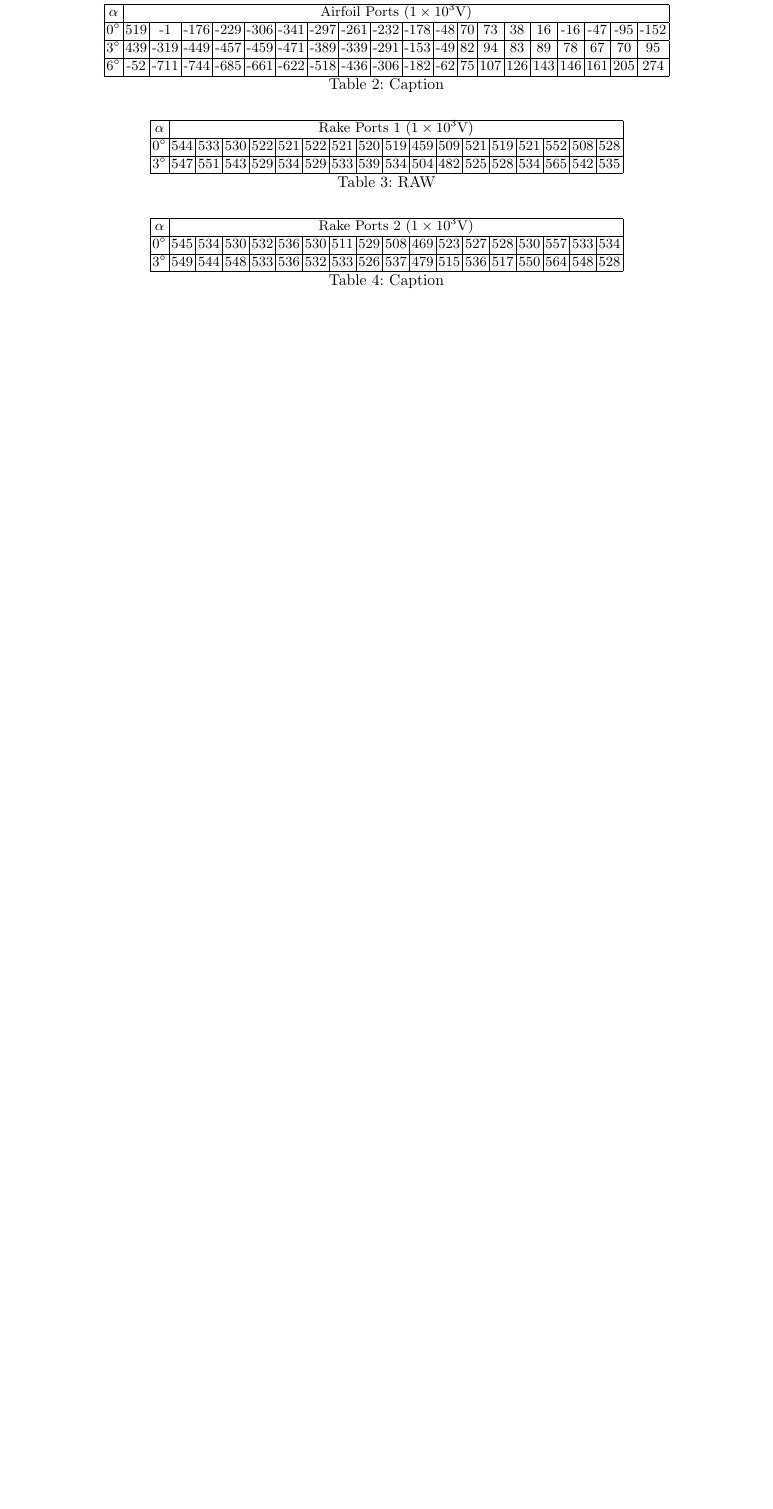
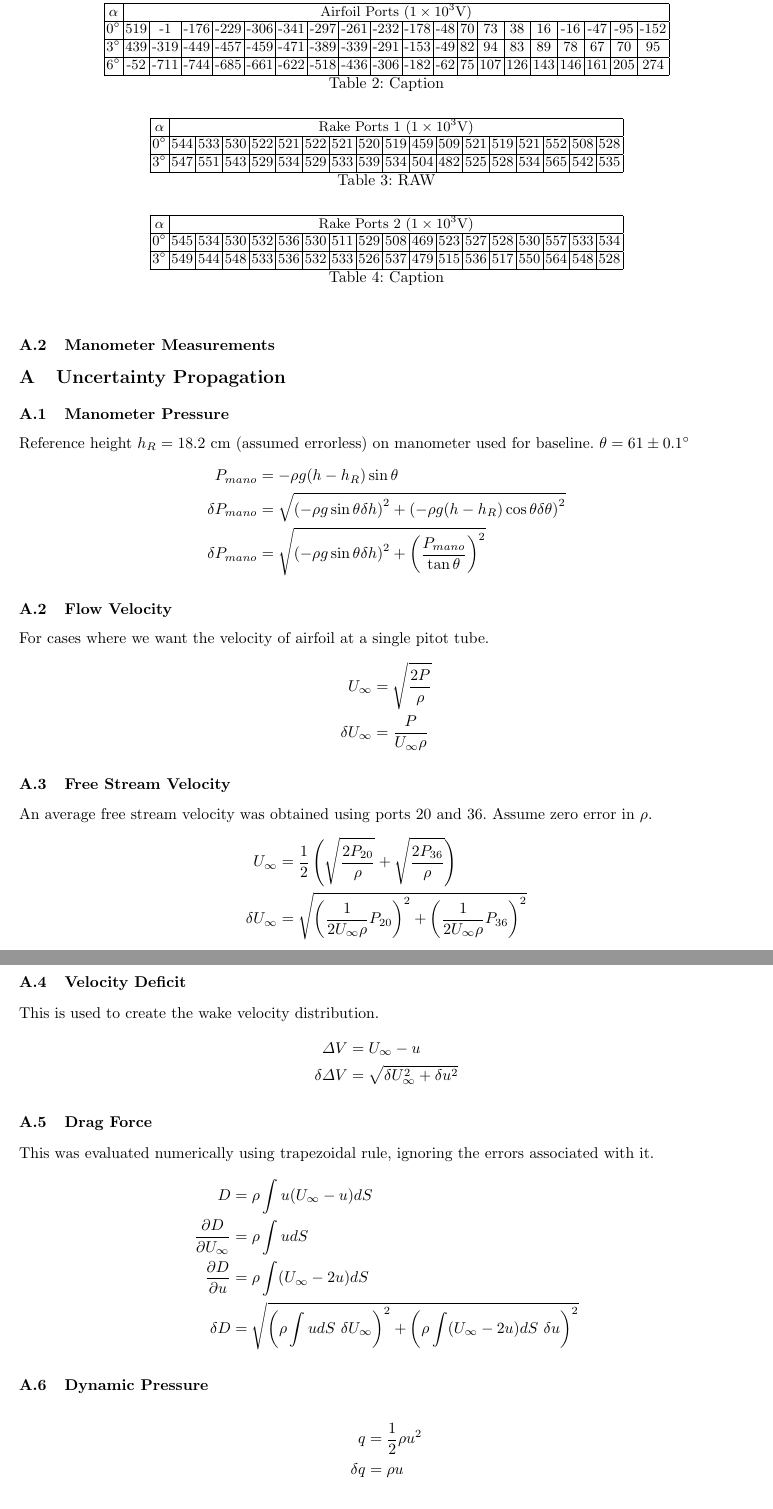
Before and after one commit to AER303-2021F/airfoil, a LaTeX thesis (source_latex/main.tex): part of page 6 of 6 before the commit and two parts of pages 6 and 7 of 7 after it, the two joined at a grey line, cut so that both start at the same text, the shorter picture padded with empty space. Compiled offline with pdfLaTeX.

Commit message:
Error analysis for manometer, manometer wake velocity, drag
Typed up error calculations in appendix

```diff
--- a/source_latex/main.tex
+++ b/source_latex/main.tex
@@ -20,6 +20,7 @@
 \usepackage{minted}
 \usepackage{hyperref}
 \usepackage{siunitx}
+\usepackage{esdiff}
 \usepackage[inline]{enumitem} % Horizontal lists
 % Used for displaying a sample figure. If possible, figure files should
 % be included in EPS format.
@@ -325,3 +326,50 @@ NOTE: These tables are not final; just here to test.
     \label{tab:pressure_rake2}
 \end{table}
 
+\subsection{Manometer Measurements}
+
+\appendix
+\section{Uncertainty Propagation}
+\subsection{Manometer Pressure}
+Reference height $h_R = 18.2 \ \si{cm}$ (assumed errorless) on manometer used for baseline. $\theta = 61 \pm 0.1^\circ$
+\begin{align*}
+    P_{mano} &= -\rho g (h - h_R) \sin\theta\\
+    \delta P_{mano} &= \sqrt{\left(-\rho g \sin \theta \delta h\right)^2 + \left(-\rho g  (h-h_R)\cos\theta \delta \theta\right)^2}\\
+    \delta P_{mano} &= \sqrt{\left(-\rho g \sin \theta \delta h\right)^2 + \left(\frac{P_{mano}}{\tan \theta}\right)^2}
+\end{align*}
+
+\subsection{Flow Velocity}
+For cases where we want the velocity of airfoil at a single pitot tube.
+\begin{align*}
+    U_\infty &=  \sqrt{\frac{2 P}{\rho}} \\
+    \delta U_\infty &= \frac{P}{U_\infty \rho}
+\end{align*}
+
+\subsection{Free Stream Velocity}
+An average free stream velocity was obtained using ports 20 and 36. Assume zero error in $\rho$.
+\begin{align*}
+    U_\infty &= \frac{1}{2} \left(\sqrt{\frac{2 P_{20}}{\rho}} + \sqrt{\frac{2 P_{36}}{\rho}} \right) \\
+    \delta U_\infty &= \sqrt{\left(\frac{1}{2U_\infty \rho}  P_{20}\right)^2 + \left(\frac{1}{2U_\infty \rho } P_{36}\right)^2}
+\end{align*}
+
+\subsection{Velocity Deficit}
+This is used to create the wake velocity distribution.
+\begin{align*}
+    \Delta V &= U_\infty - u\\
+    \delta \Delta V &= \sqrt{\delta U_\infty^2 + \delta u^2}
+\end{align*}
+
+\subsection{Drag Force}
+This was evaluated numerically using trapezoidal rule, ignoring the errors associated with it.
+\begin{align*}
+    D &= \rho\int u (U_\infty - u) dS\\
+    \diffp{D}{{U_\infty}} &= \rho \int  u dS\\
+    \diffp{D}{u} &= \rho \int (U_\infty - 2u) dS\\
+    \delta D &= \sqrt{\left(\rho \int  u dS \ \delta U_\infty \right)^2 + \left(\rho \int (U_\infty - 2u) dS \ \delta u \right)^2}
+\end{align*}
+
+\subsection{Dynamic Pressure}
+\begin{align*}
+    q &= \frac{1}{2} \rho u^2\\
+    \delta q &= \rho u
+\end{align*}
```
Also changed, not shown: Code/manometer_conversion.m (+16 -2 lines), Code/wake_analysis/wake_analysis_manometer.m (+26 -9 lines), Data/calibrated_manometer_airfoil.csv (+11 -11 lines), Code/wake_analysis/manomater_drag_force.png, Code/wake_analysis/manometer_cd.png, Code/wake_analysis/manometer_wake_velocities.png, source_latex/main.tex (8 more changed lines), 1 other file.
